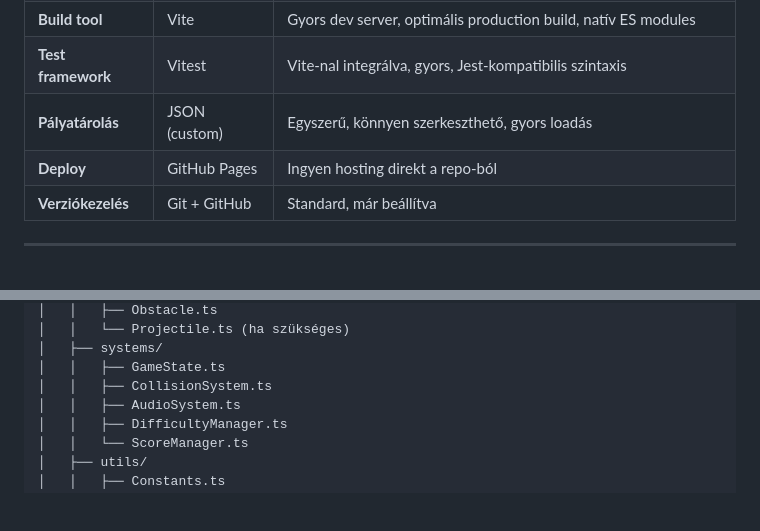
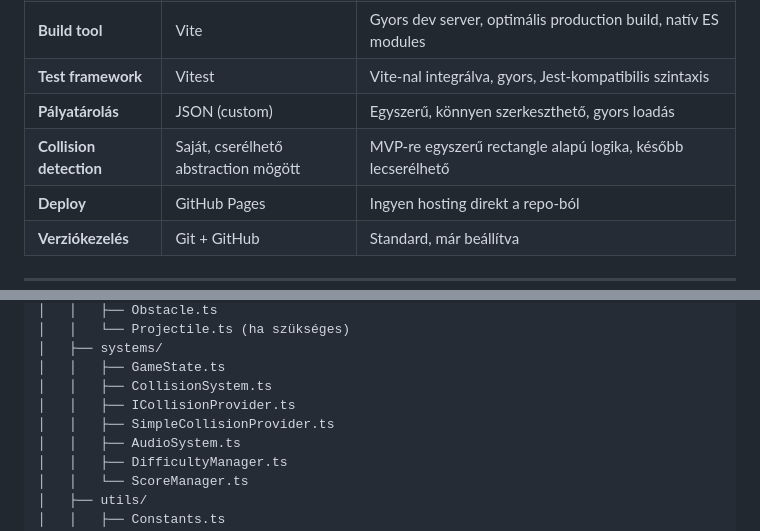
Before and after one commit to szakyster/HeroOfNVVH, a Markdown page: docs/Tech.md, 2 parts joined by grey strips. GitHub-like rendering; blank space fills up the shorter version.

```diff
--- a/docs/Tech.md
+++ b/docs/Tech.md
@@ -22,6 +22,7 @@ Ez a dokumentum rögzíti a Heroes of NVVH HTML5 játék megvalósításához sz
 | **Build tool** | Vite | Gyors dev server, optimális production build, natív ES modules |
 | **Test framework** | Vitest | Vite-nal integrálva, gyors, Jest-kompatibilis szintaxis |
 | **Pályatárolás** | JSON (custom) | Egyszerű, könnyen szerkeszthető, gyors loadás |
+| **Collision detection** | Saját, cserélhető abstraction mögött | MVP-re egyszerű rectangle alapú logika, később lecserélhető |
 | **Deploy** | GitHub Pages | Ingyen hosting direkt a repo-ból |
 | **Verziókezelés** | Git + GitHub | Standard, már beállítva |
 
@@ -115,6 +116,8 @@ HeroesOfNVVH/
 │   ├── systems/
 │   │   ├── GameState.ts
 │   │   ├── CollisionSystem.ts
+│   │   ├── ICollisionProvider.ts
+│   │   ├── SimpleCollisionProvider.ts
 │   │   ├── AudioSystem.ts
 │   │   ├── DifficultyManager.ts
 │   │   └── ScoreManager.ts
```
Also changed, not shown: other parts of docs/Tech.md (+79 -21 lines), docs/Decisions.md (added, +100 -0 lines).
